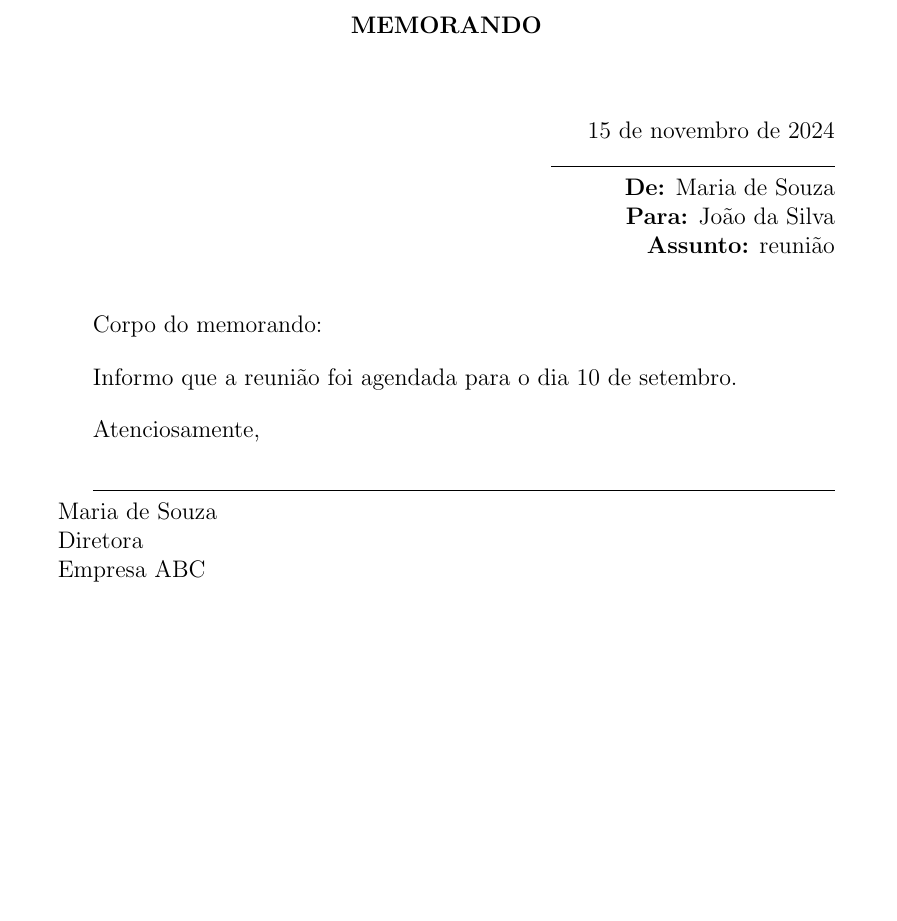
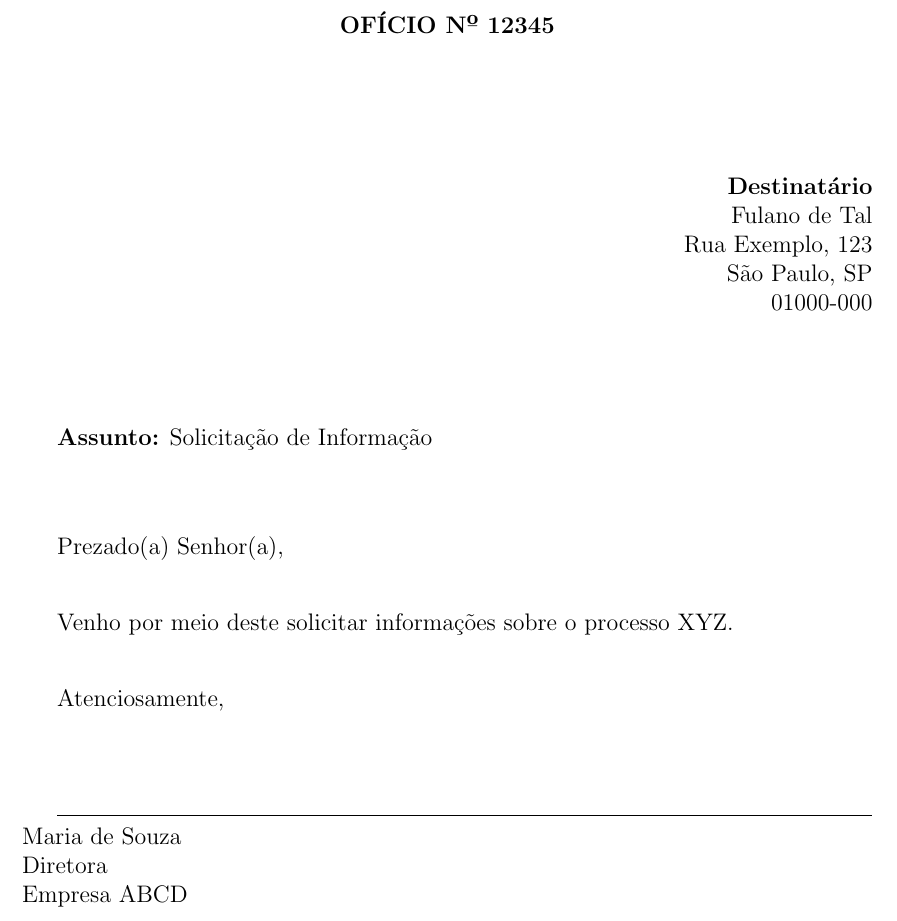
Before and after one commit to andretokumoto/TCC-BE, a LaTeX document (FormataiBackEnd/FormataiBE_API/templates/arquivo_gerado.tex): part of the page, cut at the place of the change, the shorter picture padded with empty space. Compiled offline with pdfLaTeX.

Commit message:
teste latex

```diff
--- a/FormataiBackEnd/FormataiBE_API/templates/arquivo_gerado.tex
+++ b/FormataiBackEnd/FormataiBE_API/templates/arquivo_gerado.tex
@@ -10,36 +8,40 @@
 \begin{document}
 
 \begin{center}
-    \textbf{MEMORANDO}
+    \textbf{OFÍCIO Nº 12345}
 \end{center}
+
+\vspace{1cm}
+
+\begin{flushright}
+    \textbf{Destinatário} \\
+    Fulano de Tal \\
+    Rua Exemplo, 123 \\
+    São Paulo, SP \\
+    01000-000
+\end{flushright}
+
+\vspace{1cm}
+
+\textbf{Assunto:} Solicitação de Informação
+
+\vspace{1cm}
+
+Prezado(a) Senhor(a),
 
 \bigskip
 
-\begin{flushright}
-    \today \\
-    \rule{5cm}{0.4pt} \\
-    \textbf{De:} Maria de Souza \\
-    \textbf{Para:} João da Silva \\
-    \textbf{Assunto:} reunião
-\end{flushright}
-
-\bigskip
-
-Corpo do memorando:
-
-\bigskip
-
-Informo que a reunião foi agendada para o dia 10 de setembro.
+Venho por meio deste solicitar informações sobre o processo XYZ.
 
 \bigskip
 
 Atenciosamente,
 
-\bigskip
+\vspace{1cm}
 
 \hrulefill \\
 Maria de Souza \\
 Diretora \\
-Empresa ABC
+Empresa ABCD \\
 
 \end{document}
```
Also changed, not shown: FormataiBackEnd/FormataiBE_API/templates/arquivo_gerado.tex (6 more changed lines).
